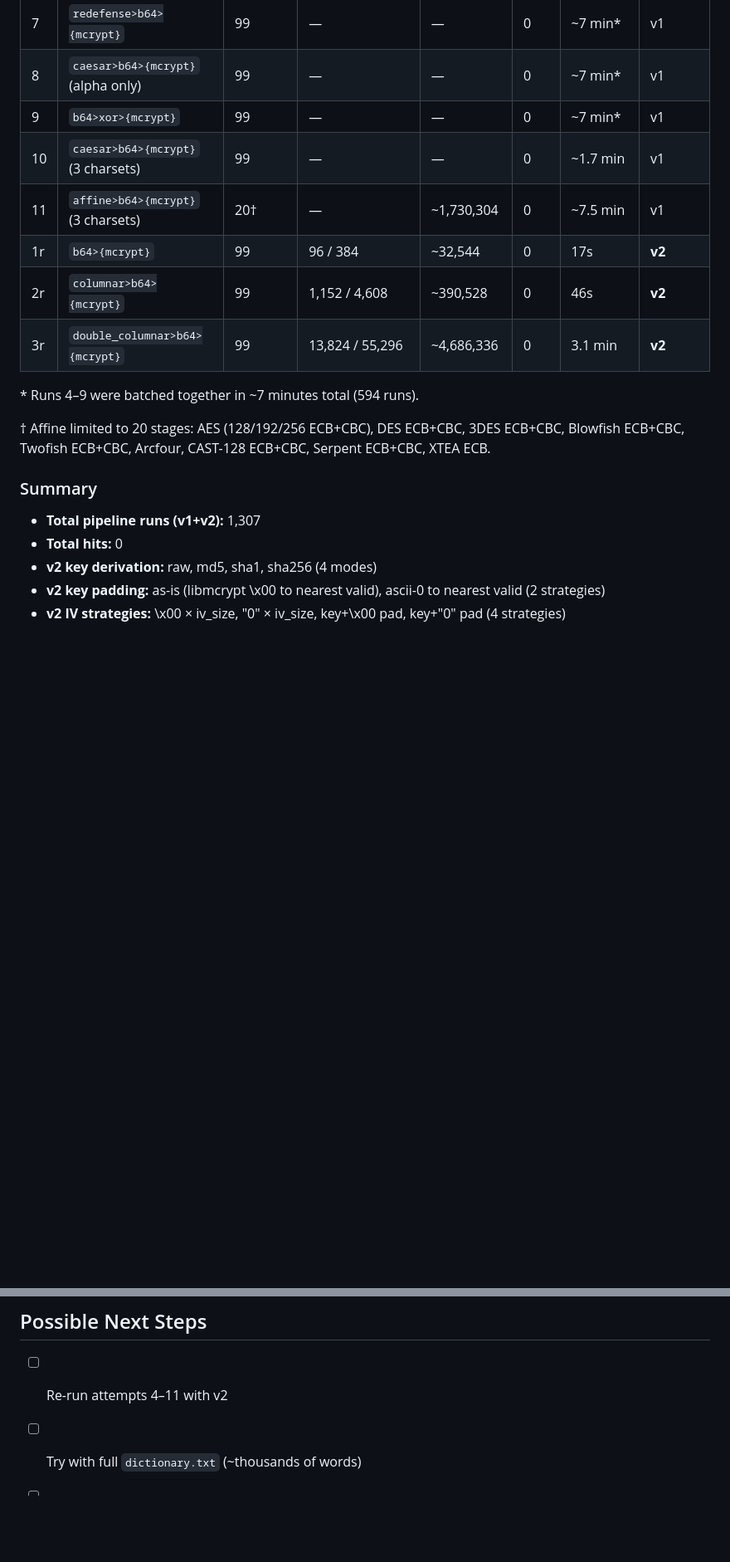
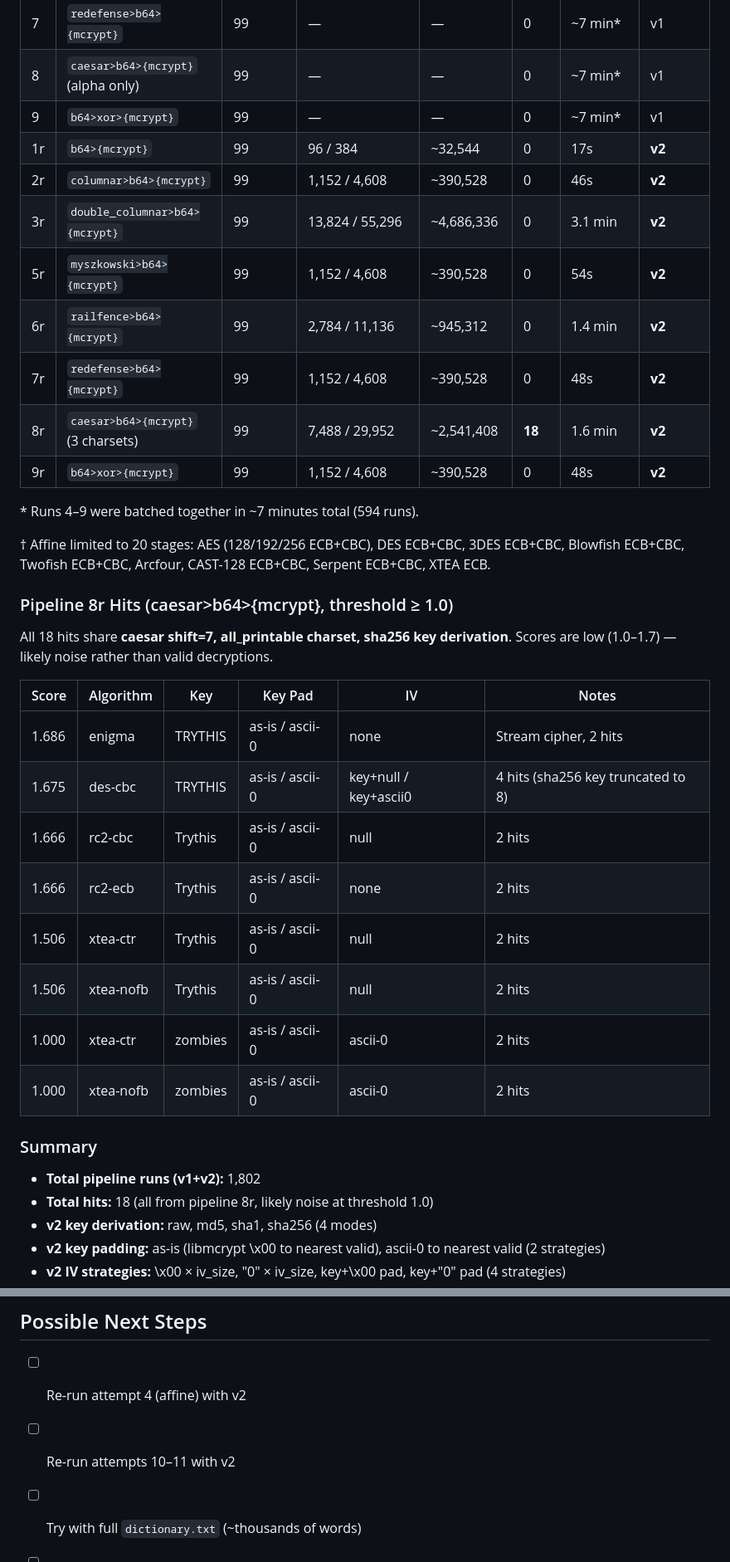
Before and after one commit to landoncrabtree/ephemeral-enhancement, a Markdown page: ATTEMPTS.md, 2 parts joined by grey strips. Shown at 83% size. Drawn GitHub-style; blank space fills up the shorter version.

Commit message:
Re-run pipelines 5-9 with v2: 18 low-score hits on caesar>b64>mcrypt
Pipeline 8r (caesar>b64>mcrypt) produced 18 hits at threshold 1.0,
all with caesar shift=7 all_printable charset and sha256 derivation.
Scores 1.0-1.7 across des-cbc, enigma, rc2, xtea — likely noise.
Pipelines 5r,6r,7r,9r: 0 hits.

Co-authored-by: Copilot <223556219+Copilot@users.noreply.github.com>

```diff
--- a/ATTEMPTS.md
+++ b/ATTEMPTS.md
@@ -29,20 +29,38 @@ Words: `Zombie`, `Zombies`, `TheGiant`, `TryThis` (with --vary-case: lowercase,
 | 7 | `redefense>b64>{mcrypt}` | 99 | — | — | 0 | ~7 min* | v1 |
 | 8 | `caesar>b64>{mcrypt}` (alpha only) | 99 | — | — | 0 | ~7 min* | v1 |
 | 9 | `b64>xor>{mcrypt}` | 99 | — | — | 0 | ~7 min* | v1 |
-| 10 | `caesar>b64>{mcrypt}` (3 charsets) | 99 | — | — | 0 | ~1.7 min | v1 |
-| 11 | `affine>b64>{mcrypt}` (3 charsets) | 20† | — | ~1,730,304 | 0 | ~7.5 min | v1 |
 | 1r | `b64>{mcrypt}` | 99 | 96 / 384 | ~32,544 | 0 | 17s | **v2** |
 | 2r | `columnar>b64>{mcrypt}` | 99 | 1,152 / 4,608 | ~390,528 | 0 | 46s | **v2** |
 | 3r | `double_columnar>b64>{mcrypt}` | 99 | 13,824 / 55,296 | ~4,686,336 | 0 | 3.1 min | **v2** |
+| 5r | `myszkowski>b64>{mcrypt}` | 99 | 1,152 / 4,608 | ~390,528 | 0 | 54s | **v2** |
+| 6r | `railfence>b64>{mcrypt}` | 99 | 2,784 / 11,136 | ~945,312 | 0 | 1.4 min | **v2** |
+| 7r | `redefense>b64>{mcrypt}` | 99 | 1,152 / 4,608 | ~390,528 | 0 | 48s | **v2** |
+| 8r | `caesar>b64>{mcrypt}` (3 charsets) | 99 | 7,488 / 29,952 | ~2,541,408 | **18** | 1.6 min | **v2** |
+| 9r | `b64>xor>{mcrypt}` | 99 | 1,152 / 4,608 | ~390,528 | 0 | 48s | **v2** |
 
 \* Runs 4–9 were batched together in ~7 minutes total (594 runs).
 
 † Affine limited to 20 stages: AES (128/192/256 ECB+CBC), DES ECB+CBC, 3DES ECB+CBC, Blowfish ECB+CBC, Twofish ECB+CBC, Arcfour, CAST-128 ECB+CBC, Serpent ECB+CBC, XTEA ECB.
 
+### Pipeline 8r Hits (caesar>b64>{mcrypt}, threshold ≥ 1.0)
+
+All 18 hits share **caesar shift=7, all_printable charset, sha256 key derivation**. Scores are low (1.0–1.7) — likely noise rather than valid decryptions.
+
+| Score | Algorithm | Key | Key Pad | IV | Notes |
+|-------|-----------|-----|---------|-----|-------|
+| 1.686 | enigma | TRYTHIS | as-is / ascii-0 | none | Stream cipher, 2 hits |
+| 1.675 | des-cbc | TRYTHIS | as-is / ascii-0 | key+null / key+ascii0 | 4 hits (sha256 key truncated to 8) |
+| 1.666 | rc2-cbc | Trythis | as-is / ascii-0 | null | 2 hits |
+| 1.666 | rc2-ecb | Trythis | as-is / ascii-0 | none | 2 hits |
+| 1.506 | xtea-ctr | Trythis | as-is / ascii-0 | null | 2 hits |
+| 1.506 | xtea-nofb | Trythis | as-is / ascii-0 | null | 2 hits |
+| 1.000 | xtea-ctr | zombies | as-is / ascii-0 | ascii-0 | 2 hits |
+| 1.000 | xtea-nofb | zombies | as-is / ascii-0 | ascii-0 | 2 hits |
+
 ### Summary
 
-- **Total pipeline runs (v1+v2):** 1,307
-- **Total hits:** 0
+- **Total pipeline runs (v1+v2):** 1,802
+- **Total hits:** 18 (all from pipeline 8r, likely noise at threshold 1.0)
 - **v2 key derivation:** raw, md5, sha1, sha256 (4 modes)
 - **v2 key padding:** as-is (libmcrypt \x00 to nearest valid), ascii-0 to nearest valid (2 strategies)
 - **v2 IV strategies:** \x00 × iv_size, "0" × iv_size, key+\x00 pad, key+"0" pad (4 strategies)
@@ -60,7 +78,8 @@ Words: `Zombie`, `Zombies`, `TheGiant`, `TryThis` (with --vary-case: lowercase,
 
 ## Possible Next Steps
 
-- [ ] Re-run attempts 4–11 with v2
+- [ ] Re-run attempt 4 (affine) with v2
+- [ ] Re-run attempts 10–11 with v2
 - [ ] Try with full `dictionary.txt` (~thousands of words)
 - [ ] Try different pipeline structures (3+ classical stages before mcrypt)
 - [ ] Try without b64 (raw mcrypt on the ciphertext bytes)
```
